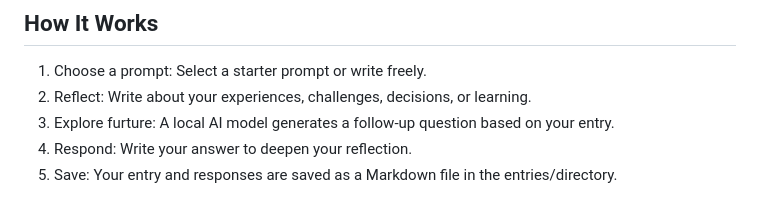
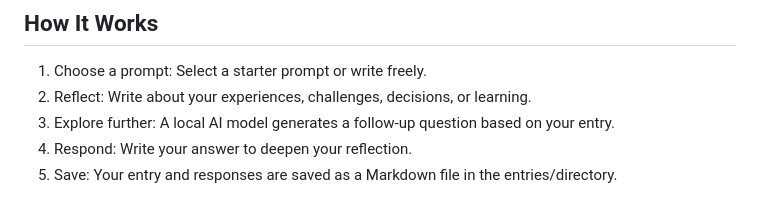
Before and after one commit to yuka-with-data/devReflections, a Markdown page: README.md, the part around the change. GitHub-like rendering.

Commit message:
doc: fix typo

```diff
--- a/README.md
+++ b/README.md
@@ -78,7 +78,7 @@ Make sure Ollama is running before starting `devReflections`.
 
 1. Choose a prompt: Select a starter prompt or write freely.
 2. Reflect: Write about your experiences, challenges, decisions, or learning.
-3. Explore furture: A local AI model generates a follow-up question based on your entry.
+3. Explore further: A local AI model generates a follow-up question based on your entry.
 4. Respond: Write your answer to deepen your reflection.
 5. Save: Your entry and responses are saved as a Markdown file in the entries/directory.
 
```
